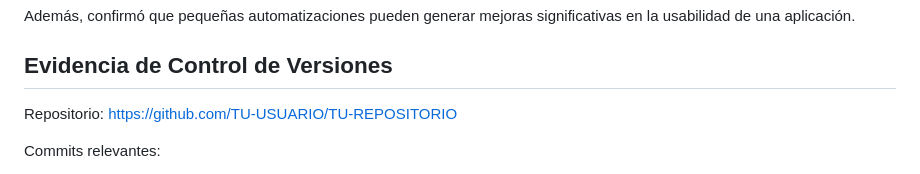
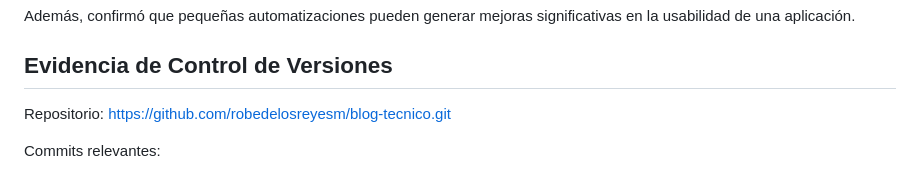
Before and after one commit to robedelosreyesm/blog-tecnico, a Markdown page: README.md, the part around the change. Rendered like a GitHub page.

Commit message:
Evidencia de control de versiones

```diff
--- a/README.md
+++ b/README.md
@@ -76,8 +76,7 @@ Además, confirmó que pequeñas automatizaciones pueden generar mejoras signifi
 
 ## Evidencia de Control de Versiones
 
-Repositorio:
-https://github.com/TU-USUARIO/TU-REPOSITORIO
+Repositorio: https://github.com/robedelosreyesm/blog-tecnico.git
 
 Commits relevantes:
 
```
